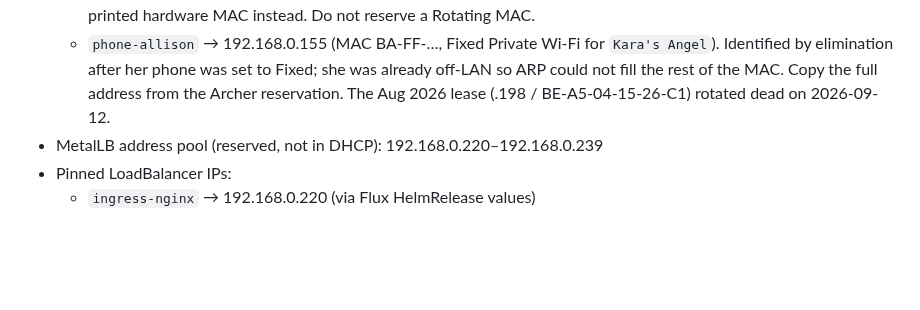
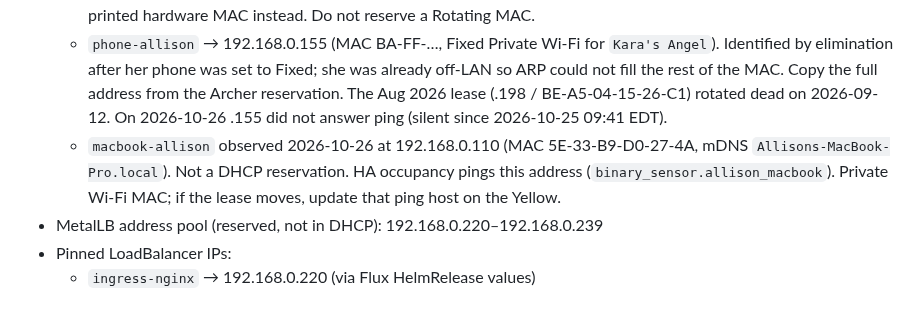
Before and after one commit to othercriteria/nixos-config, a Markdown page: docs/residence-1/ADDRESSING.md, the part around the change. Drawn GitHub-style; blank space fills up the shorter version.

Commit message:
docs: note Allison MacBook LAN presence for HA occupancy
Record the dead phone-allison ping and the observed MacBook
address HA now uses as a secondary presence source.

Co-authored-by: Cursor <cursoragent@cursor.com>

```diff
--- a/docs/residence-1/ADDRESSING.md
+++ b/docs/residence-1/ADDRESSING.md
@@ -46,7 +46,13 @@ hosts reside.
     phone was set to Fixed; she was already off-LAN so ARP could not
     fill the rest of the MAC. Copy the full address from the Archer
     reservation. The Aug 2026 lease (.198 / BE-A5-04-15-26-C1)
-    rotated dead on 2026-09-12.
+    rotated dead on 2026-09-12. On 2026-10-26 .155 did not answer
+    ping (silent since 2026-10-25 09:41 EDT).
+  - `macbook-allison` observed 2026-10-26 at 192.168.0.110 (MAC
+    5E-33-B9-D0-27-4A, mDNS `Allisons-MacBook-Pro.local`). Not a
+    DHCP reservation. HA occupancy pings this address
+    (`binary_sensor.allison_macbook`). Private Wi-Fi MAC; if the
+    lease moves, update that ping host on the Yellow.
 - MetalLB address pool (reserved, not in DHCP): 192.168.0.220–192.168.0.239
 - Pinned LoadBalancer IPs:
   - `ingress-nginx` → 192.168.0.220 (via Flux HelmRelease values)
```
